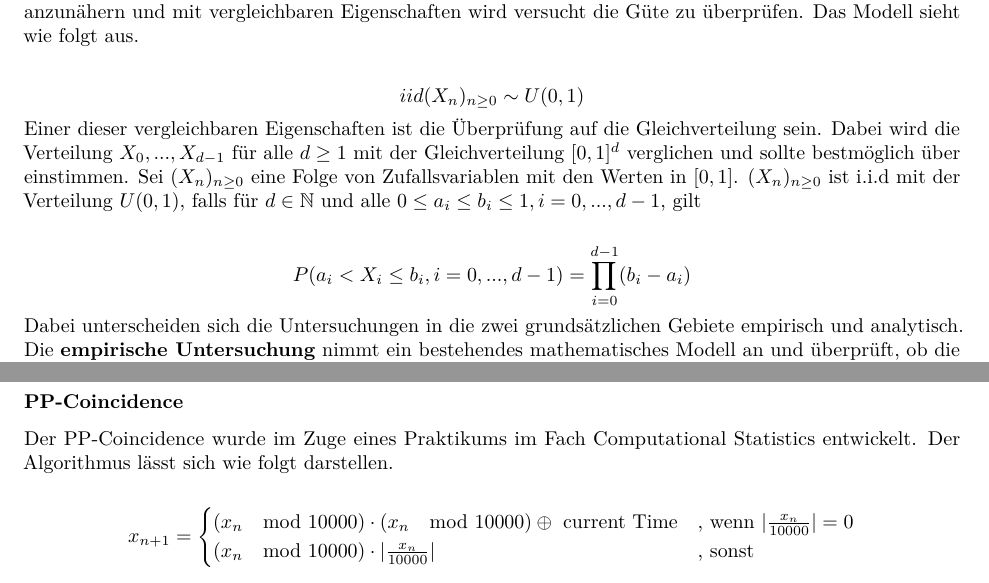
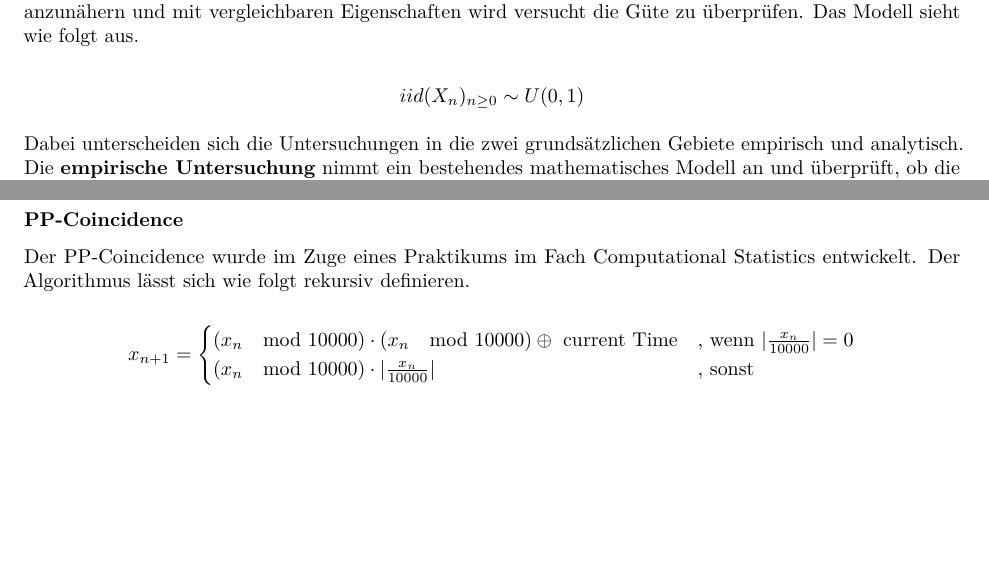
Before and after one commit to comnGuy/Simulation-von-Zufallszahlen, an R Markdown document (sim_zv.Rmd): two parts of pages 7 and 12 of 13, joined at a grey line, cut so that both start at the same text, the shorter picture padded with empty space. Rendered offline with R 4.5, knitr and Pandoc, then LaTeX, with nearby package versions; code that draws random numbers runs with fixed seeds of ours.

Commit message:
Löschen von zu komlizierten Zeugs

```diff
--- a/sim_zv.Rmd
+++ b/sim_zv.Rmd
@@ -179,10 +179,7 @@ Im Gegensatz zu dem statistischen Gütekriterium macht das \textbf{analytische G
 
 $$iid (X_n)_{n\ge0} \sim U(0,1)$$
 <!-- TODO nochmal erklären was das Modell bedeutet -->
-Einer dieser vergleichbaren Eigenschaften ist die Überprüfung auf die Gleichverteilung sein. Dabei wird die Verteilung $X_0,...,X_{d-1}$ für alle $d \ge 1$ mit der Gleichverteilung $[0,1]^d$ verglichen und sollte bestmöglich über einstimmen. Sei $(X_n)_{n\ge0}$ eine Folge von Zufallsvariablen mit den Werten in $[0,1]$. $(X_n)_{n\ge0}$ ist i.i.d mit der Verteilung $U(0,1)$, falls für $d \in \mathbb{N}$ und alle $0 \le a_i \le b_i \le 1, i = 0,...,d-1$, gilt
 
-$$ P(a_i < X_i \le b_i, i = 0,...,d-1) = \prod_{i=0}^{d-1}(b_i-a_i)$$
-<!-- Würde die Formel rausnehmen inkl. deren Erklärung? TODO-->
 Dabei unterscheiden sich die Untersuchungen in die zwei grundsätzlichen Gebiete empirisch und analytisch. Die \textbf{empirische Untersuchung} nimmt ein bestehendes mathematisches Modell an und überprüft, ob die beobachteten Ereignisse von Zufallszahlen mit dem mathematischen Modell zusammenpasst. Dabei besteht die Möglichkeit diese Untersuchung graphisch oder statistisch durchzuführen. Folgende Einschränkungen muss die die empirische Untersuchung hinnehmen.
 
 * Es besteht nur die Möglichkeit endlich viele Bedingungen zu überprüfen
@@ -361,7 +358,7 @@ runif(10)
 
 
 ### PP-Coincidence
-Der PP-Coincidence wurde im Zuge eines Praktikums im Fach Computational Statistics entwickelt. Der Algorithmus lässt sich wie folgt darstellen.
+Der PP-Coincidence wurde im Zuge eines Praktikums im Fach Computational Statistics entwickelt. Der Algorithmus lässt sich wie folgt rekursiv definieren.
 
 $$x_{n+1}=\begin{cases}(x_n \mod{10000}) \cdot (x_n \mod{10000}) \oplus\ \text{current Time}&\text{, wenn }\vert\frac{x_n}{10000}\vert = 0\\(x_n \mod{10000}) \cdot \vert\frac{x_n}{10000}\vert &\text{, sonst}\end{cases}$$
 
```
